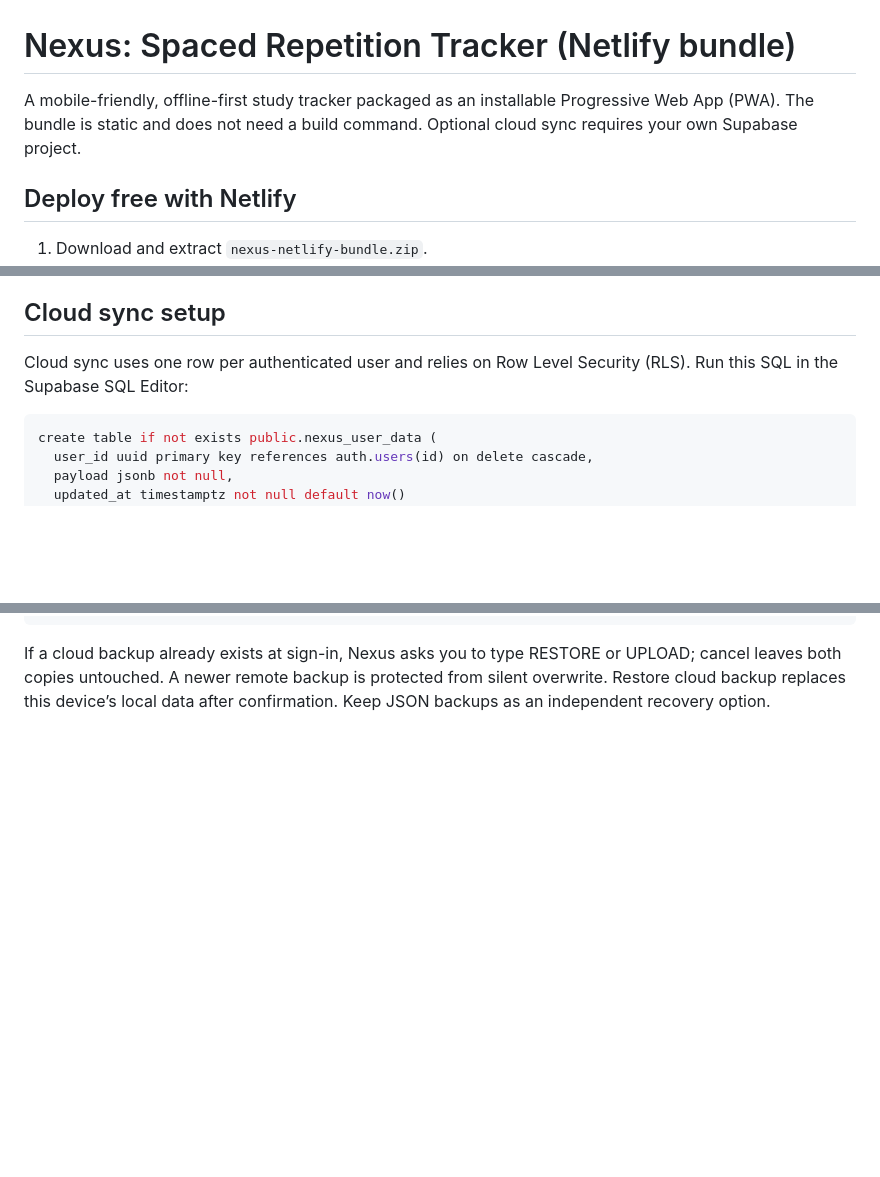
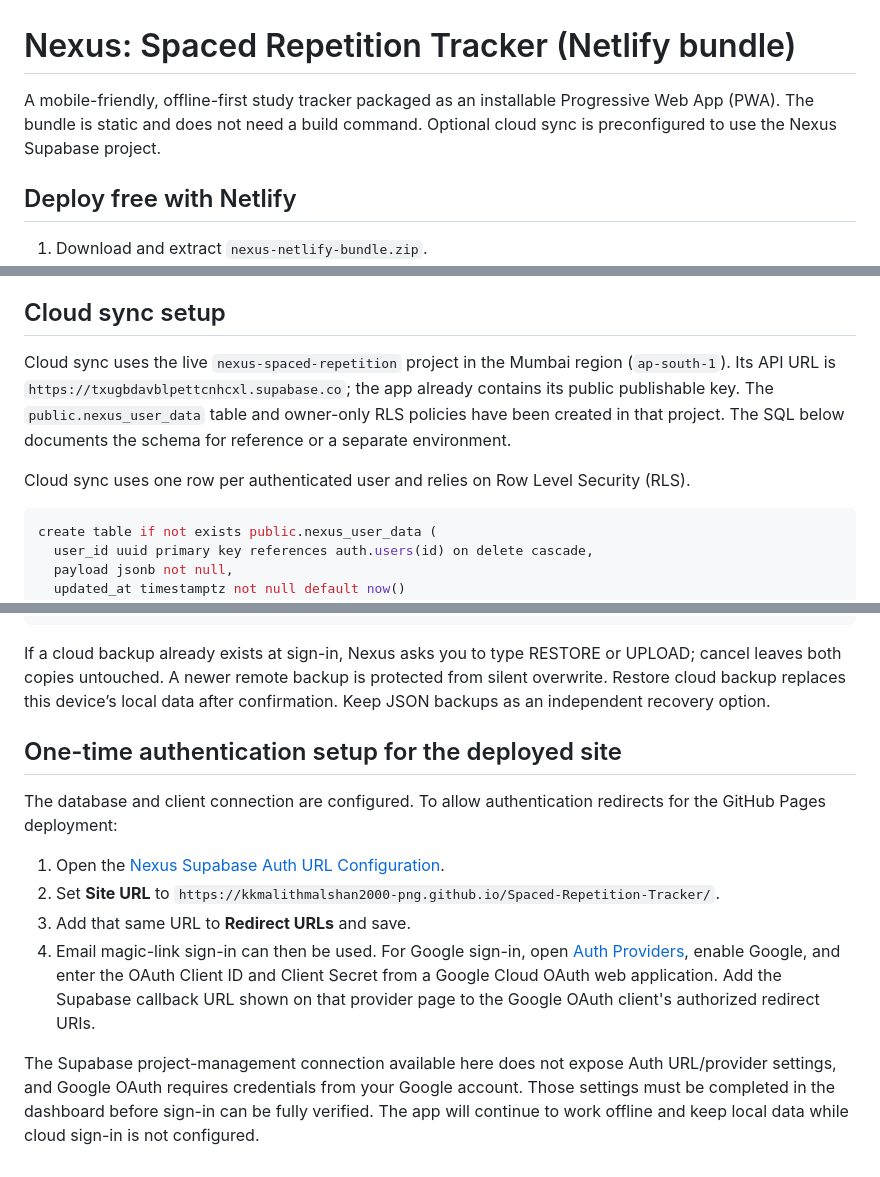
Before and after one commit to kkmalithmalshan2000-png/Spaced-Repetition-Tracker, a Markdown page: README.md, 3 parts joined by grey strips. Drawn GitHub-style; blank space fills up the shorter version.

Commit message:
Document Nexus Supabase cloud deployment setup

````diff
--- a/README.md
+++ b/README.md
@@ -1,6 +1,6 @@
 # Nexus: Spaced Repetition Tracker (Netlify bundle)
 
-A mobile-friendly, offline-first study tracker packaged as an installable Progressive Web App (PWA). The bundle is static and does not need a build command. Optional cloud sync requires your own Supabase project.
+A mobile-friendly, offline-first study tracker packaged as an installable Progressive Web App (PWA). The bundle is static and does not need a build command. Optional cloud sync is preconfigured to use the Nexus Supabase project.
 
 ## Deploy free with Netlify
 
@@ -44,7 +44,9 @@ Deploy the entire bundle, not only `index.html`. Keep the same Netlify site/doma
 
 ## Cloud sync setup
 
-Cloud sync uses one row per authenticated user and relies on Row Level Security (RLS). Run this SQL in the Supabase SQL Editor:
+Cloud sync uses the live `nexus-spaced-repetition` project in the Mumbai region (`ap-south-1`). Its API URL is `https://txugbdavblpettcnhcxl.supabase.co`; the app already contains its public publishable key. The `public.nexus_user_data` table and owner-only RLS policies have been created in that project. The SQL below documents the schema for reference or a separate environment.
+
+Cloud sync uses one row per authenticated user and relies on Row Level Security (RLS).
 
 ```sql
 create table if not exists public.nexus_user_data (
@@ -62,3 +64,15 @@ create policy "Users can update own Nexus backup" on public.nexus_user_data for
 ```
 
 If a cloud backup already exists at sign-in, Nexus asks you to type RESTORE or UPLOAD; cancel leaves both copies untouched. A newer remote backup is protected from silent overwrite. Restore cloud backup replaces this device’s local data after confirmation. Keep JSON backups as an independent recovery option.
+
+
+## One-time authentication setup for the deployed site
+
+The database and client connection are configured. To allow authentication redirects for the GitHub Pages deployment:
+
+1. Open the [Nexus Supabase Auth URL Configuration](https://supabase.com/dashboard/project/txugbdavblpettcnhcxl/auth/url-configuration).
+2. Set **Site URL** to `https://kkmalithmalshan2000-png.github.io/Spaced-Repetition-Tracker/`.
+3. Add that same URL to **Redirect URLs** and save.
+4. Email magic-link sign-in can then be used. For Google sign-in, open [Auth Providers](https://supabase.com/dashboard/project/txugbdavblpettcnhcxl/auth/providers), enable Google, and enter the OAuth Client ID and Client Secret from a Google Cloud OAuth web application. Add the Supabase callback URL shown on that provider page to the Google OAuth client's authorized redirect URIs.
+
+The Supabase project-management connection available here does not expose Auth URL/provider settings, and Google OAuth requires credentials from your Google account. Those settings must be completed in the dashboard before sign-in can be fully verified. The app will continue to work offline and keep local data while cloud sign-in is not configured.
````
Also changed, not shown: other parts of README.md (+1 -1 lines).
